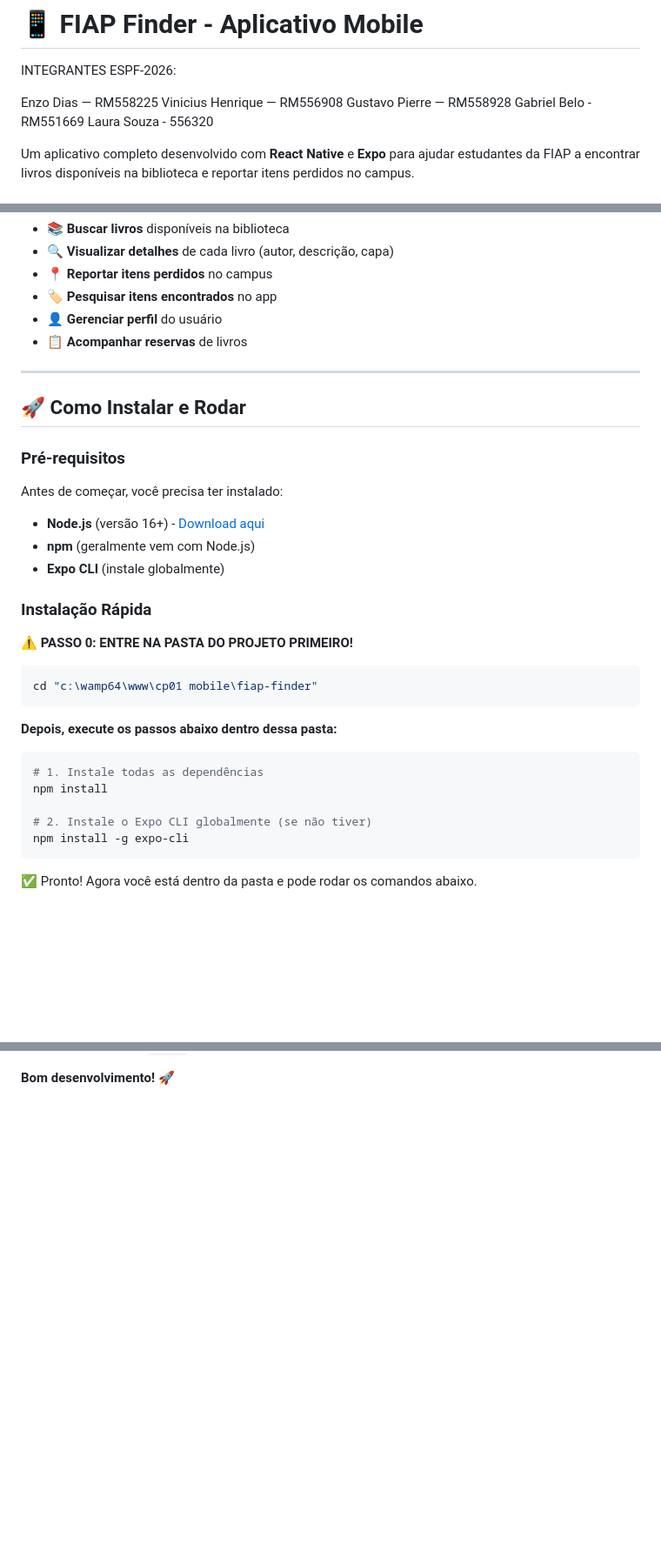
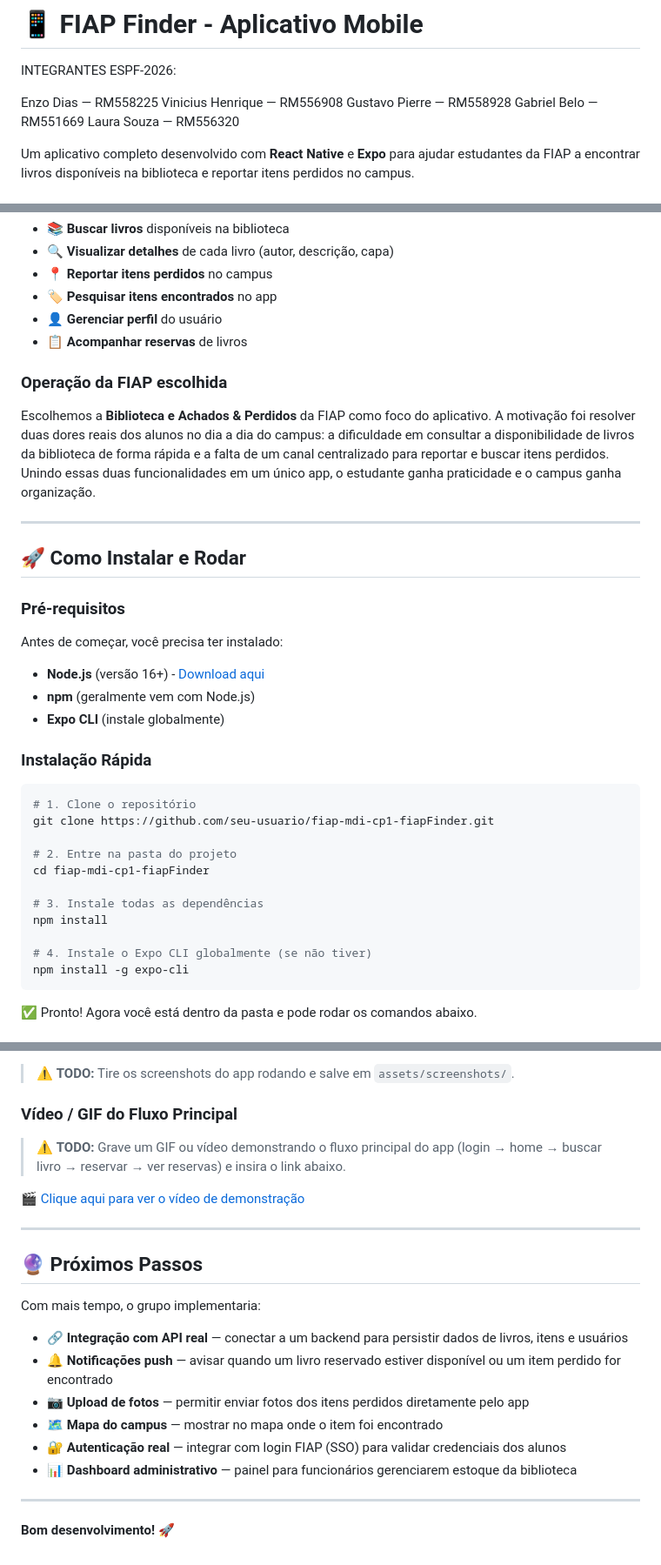
Before and after one commit to ImEnzin/fiap-mdi-cp1-fiapFinder, a Markdown page: README.md, 3 parts joined by grey strips. Shown at 87% size. Rendered like a GitHub page; blank space fills up the shorter version.

````diff
--- a/README.md
+++ b/README.md
@@ -5,8 +5,8 @@ INTEGRANTES ESPF-2026:
 Enzo Dias — RM558225
 Vinicius Henrique — RM556908
 Gustavo Pierre — RM558928
-Gabriel Belo - RM551669
-Laura Souza - 556320
+Gabriel Belo — RM551669
+Laura Souza — RM556320
 
 Um aplicativo completo desenvolvido com **React Native** e **Expo** para ajudar estudantes da FIAP a encontrar livros disponíveis na biblioteca e reportar itens perdidos no campus.
 
@@ -20,6 +20,10 @@ O **FIAP Finder** é um aplicativo multiplataforma (iOS, Android e Web) que func
 - 🏷️ **Pesquisar itens encontrados** no app
 - 👤 **Gerenciar perfil** do usuário
 - 📋 **Acompanhar reservas** de livros
+
+### Operação da FIAP escolhida
+
+Escolhemos a **Biblioteca e Achados & Perdidos** da FIAP como foco do aplicativo. A motivação foi resolver duas dores reais dos alunos no dia a dia do campus: a dificuldade em consultar a disponibilidade de livros da biblioteca de forma rápida e a falta de um canal centralizado para reportar e buscar itens perdidos. Unindo essas duas funcionalidades em um único app, o estudante ganha praticidade e o campus ganha organização.
 
 ---
 
@@ -35,19 +39,17 @@ Antes de começar, você precisa ter instalado:
 
 ### Instalação Rápida
 
-⚠️ **PASSO 0: ENTRE NA PASTA DO PROJETO PRIMEIRO!**
+```bash
+# 1. Clone o repositório
+git clone https://github.com/seu-usuario/fiap-mdi-cp1-fiapFinder.git
 
-```bash
-cd "c:\wamp64\www\cp01 mobile\fiap-finder"
-```
+# 2. Entre na pasta do projeto
+cd fiap-mdi-cp1-fiapFinder
 
-**Depois, execute os passos abaixo dentro dessa pasta:**
-
-```bash
-# 1. Instale todas as dependências
+# 3. Instale todas as dependências
 npm install
 
-# 2. Instale o Expo CLI globalmente (se não tiver)
+# 4. Instale o Expo CLI globalmente (se não tiver)
 npm install -g expo-cli
 ```
 
@@ -374 +410,24 @@ Se tiver dúvidas sobre o projeto, verifique:
+> ⚠️ **TODO:** Tire os screenshots do app rodando e salve em `assets/screenshots/`.
+
+### Vídeo / GIF do Fluxo Principal
+
+> ⚠️ **TODO:** Grave um GIF ou vídeo demonstrando o fluxo principal do app (login → home → buscar livro → reservar → ver reservas) e insira o link abaixo.
+
+🎬 [Clique aqui para ver o vídeo de demonstração](URL_DO_VIDEO_AQUI)
+
+---
+
+## 🔮 Próximos Passos
+
+Com mais tempo, o grupo implementaria:
+
+- 🔗 **Integração com API real** — conectar a um backend para persistir dados de livros, itens e usuários
+- 🔔 **Notificações push** — avisar quando um livro reservado estiver disponível ou um item perdido for encontrado
+- 📷 **Upload de fotos** — permitir enviar fotos dos itens perdidos diretamente pelo app
+- 🗺️ **Mapa do campus** — mostrar no mapa onde o item foi encontrado
+- 🔐 **Autenticação real** — integrar com login FIAP (SSO) para validar credenciais dos alunos
+- 📊 **Dashboard administrativo** — painel para funcionários gerenciarem estoque da biblioteca
+
+---
+
 **Bom desenvolvimento! 🚀**
````
Also changed, not shown: other parts of README.md (+35 -1 lines).
